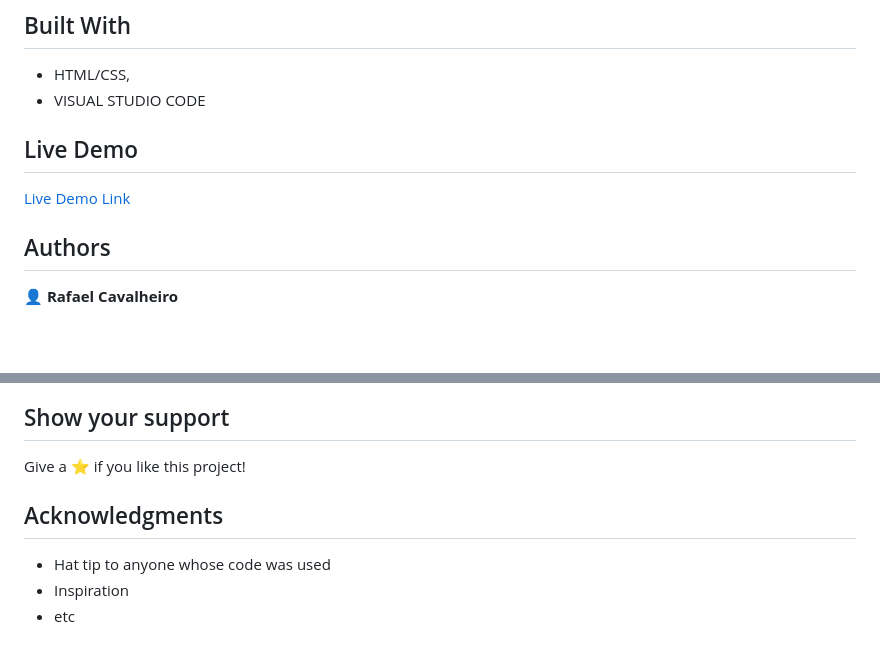
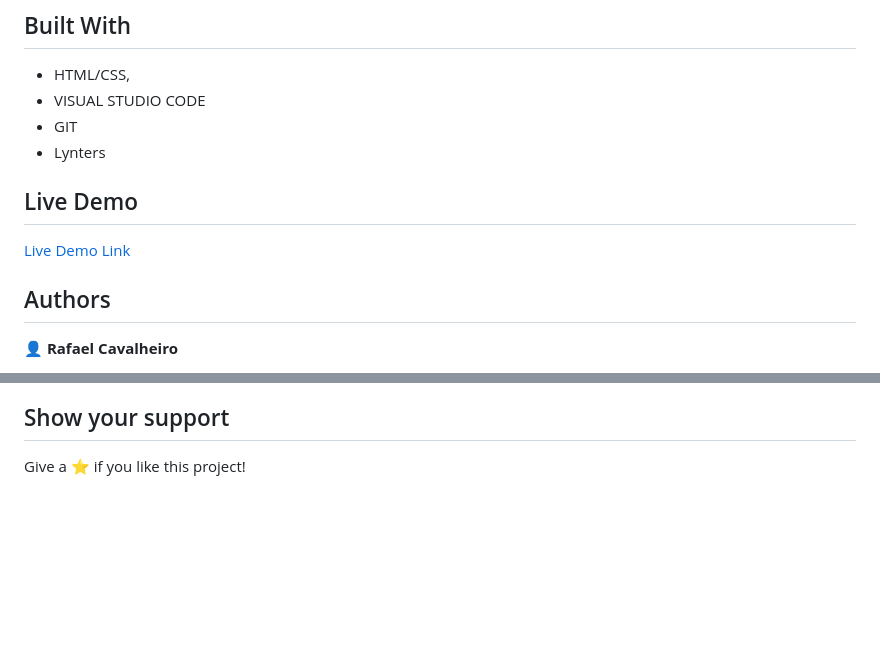
Before and after one commit to rgcavalheiro/New-York-Times-Clone, a Markdown page: README.md, 2 parts joined by grey strips. Rendered like a GitHub page; blank space fills up the shorter version.

Commit message:
fixing errors lynters

```diff
--- a/README.md
+++ b/README.md
@@ -15,6 +13,8 @@ The box model
 
 - HTML/CSS,
 - VISUAL STUDIO CODE
+- GIT
+- Lynters
 
 ## Live Demo
 
@@ -45,9 +45,3 @@ Feel free to check the [issues page](issues/).
 ## Show your support
 
 Give a ⭐️ if you like this project!
-
-## Acknowledgments
-
-- Hat tip to anyone whose code was used
-- Inspiration
-- etc
```
Also changed, not shown: other parts of README.md (+1 -3 lines), app_screenshot.png (added), 3 other files.
